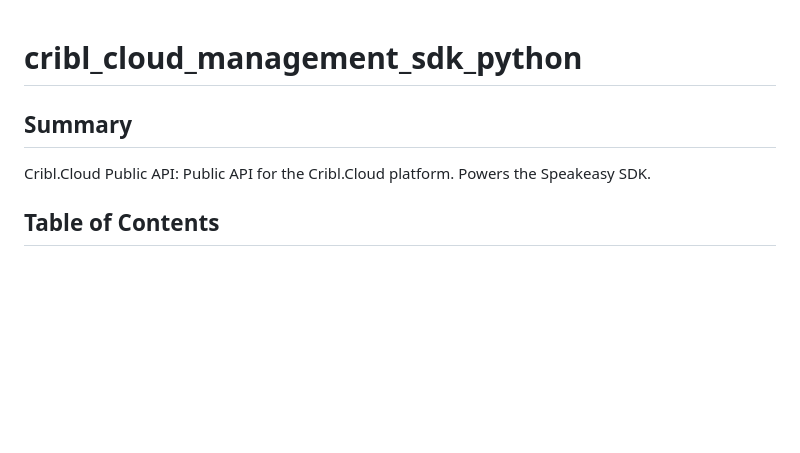
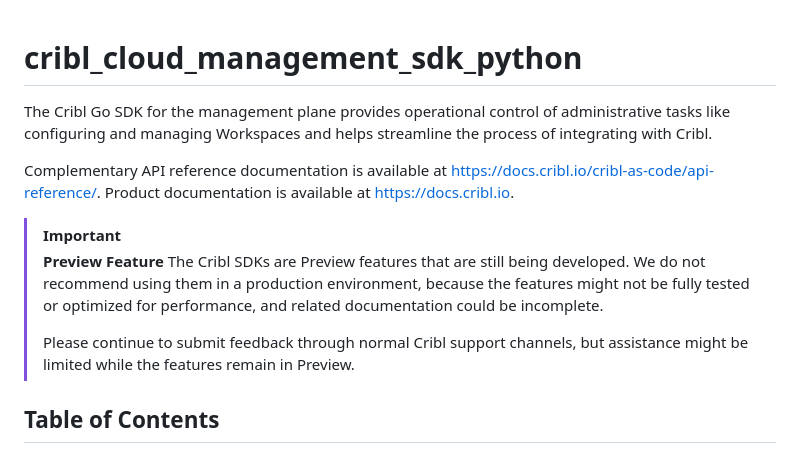
Before and after one commit to criblio/cribl_cloud_management_sdk_python, a Markdown page: README.md, the part around the change. Rendered like a GitHub page; blank space fills up the shorter version.

Commit message:
Replace summary in README.md

```diff
--- a/README.md
+++ b/README.md
@@ -1,9 +1,16 @@
 # cribl_cloud_management_sdk_python
-<!-- Start Summary [summary] -->
-## Summary
 
-Cribl.Cloud Public API: Public API for the Cribl.Cloud platform. Powers the Speakeasy SDK.
-<!-- End Summary [summary] -->
+The Cribl Go SDK for the management plane provides operational control of administrative tasks like configuring and managing Workspaces and helps streamline the process of integrating with Cribl.
+
+Complementary API reference documentation is available at https://docs.cribl.io/cribl-as-code/api-reference/. Product documentation is available at https://docs.cribl.io.
+
+> [!IMPORTANT]
+> **Preview Feature**
+> The Cribl SDKs are Preview features that are still being developed. We do not recommend using them in a production environment, because the features might not be fully tested or optimized for performance, and related documentation could be incomplete.
+>
+> Please continue to submit feedback through normal Cribl support channels, but assistance might be limited while the features remain in Preview.
+
+<!-- No Summary [summary] -->
 
 <!-- Start Table of Contents [toc] -->
 ## Table of Contents
```
